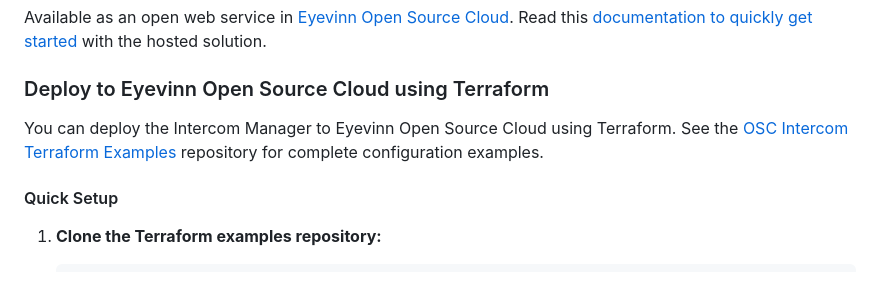
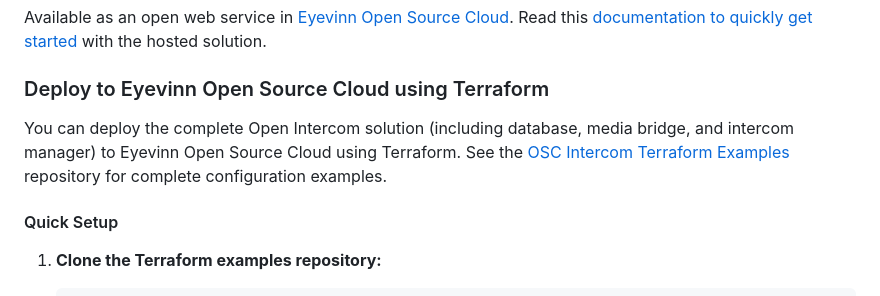
Before and after one commit to Eyevinn/intercom-manager, a Markdown page: readme.md, the part around the change. Rendered like a GitHub page.

Commit message:
Clarify that Terraform deploys complete Open Intercom solution
Update description to specify that the Terraform setup deploys the entire
Open Intercom solution including database, media bridge, and intercom
manager components, not just the intercom manager alone.

🤖 Generated with [Claude Code](https://claude.ai/code)

Co-Authored-By: Claude <noreply@anthropic.com>

```diff
--- a/readme.md
+++ b/readme.md
@@ -22,7 +22,7 @@ Available as an open web service in [Eyevinn Open Source Cloud](https://www.osaa
 
 ### Deploy to Eyevinn Open Source Cloud using Terraform
 
-You can deploy the Intercom Manager to Eyevinn Open Source Cloud using Terraform. See the [OSC Intercom Terraform Examples](https://github.com/EyevinnOSC/terraform-examples/tree/main/examples/intercom) repository for complete configuration examples.
+You can deploy the complete Open Intercom solution (including database, media bridge, and intercom manager) to Eyevinn Open Source Cloud using Terraform. See the [OSC Intercom Terraform Examples](https://github.com/EyevinnOSC/terraform-examples/tree/main/examples/intercom) repository for complete configuration examples.
 
 #### Quick Setup
 
```
